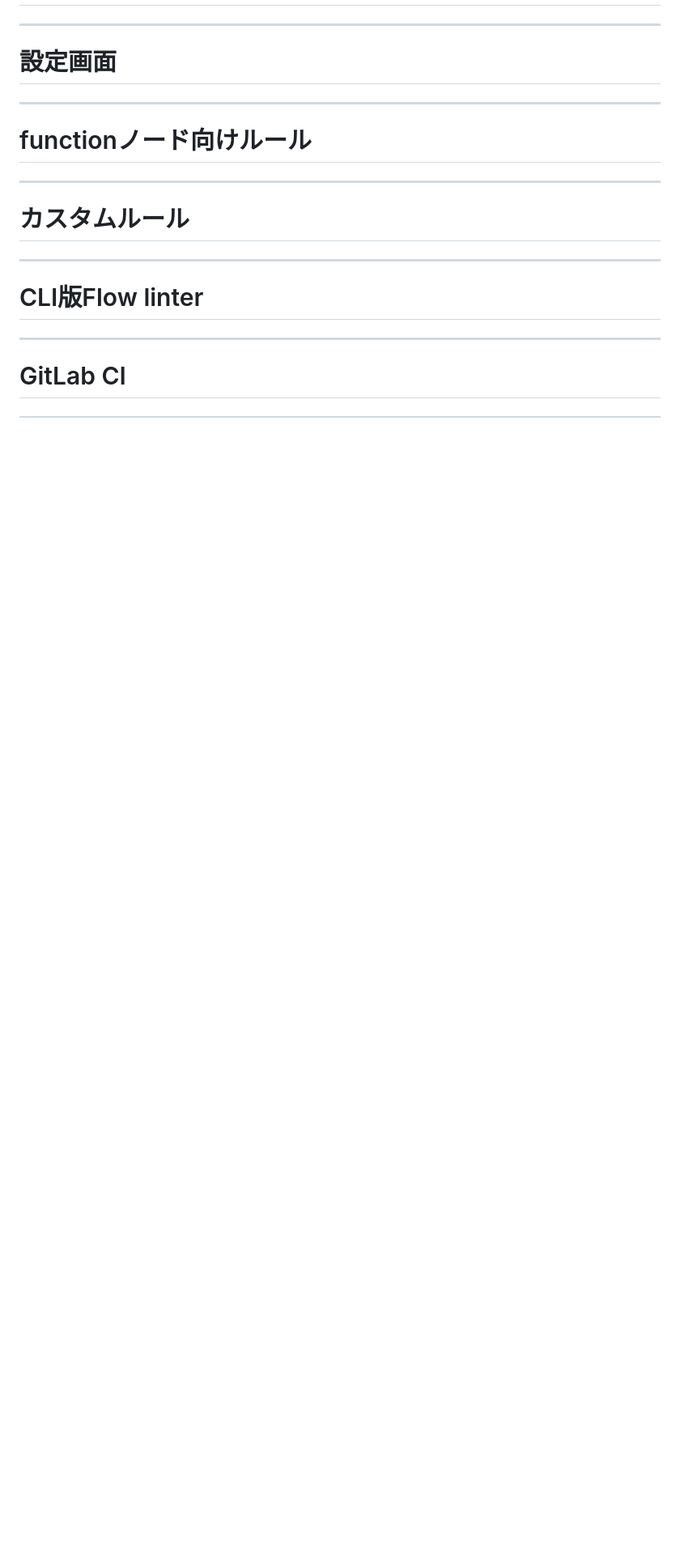
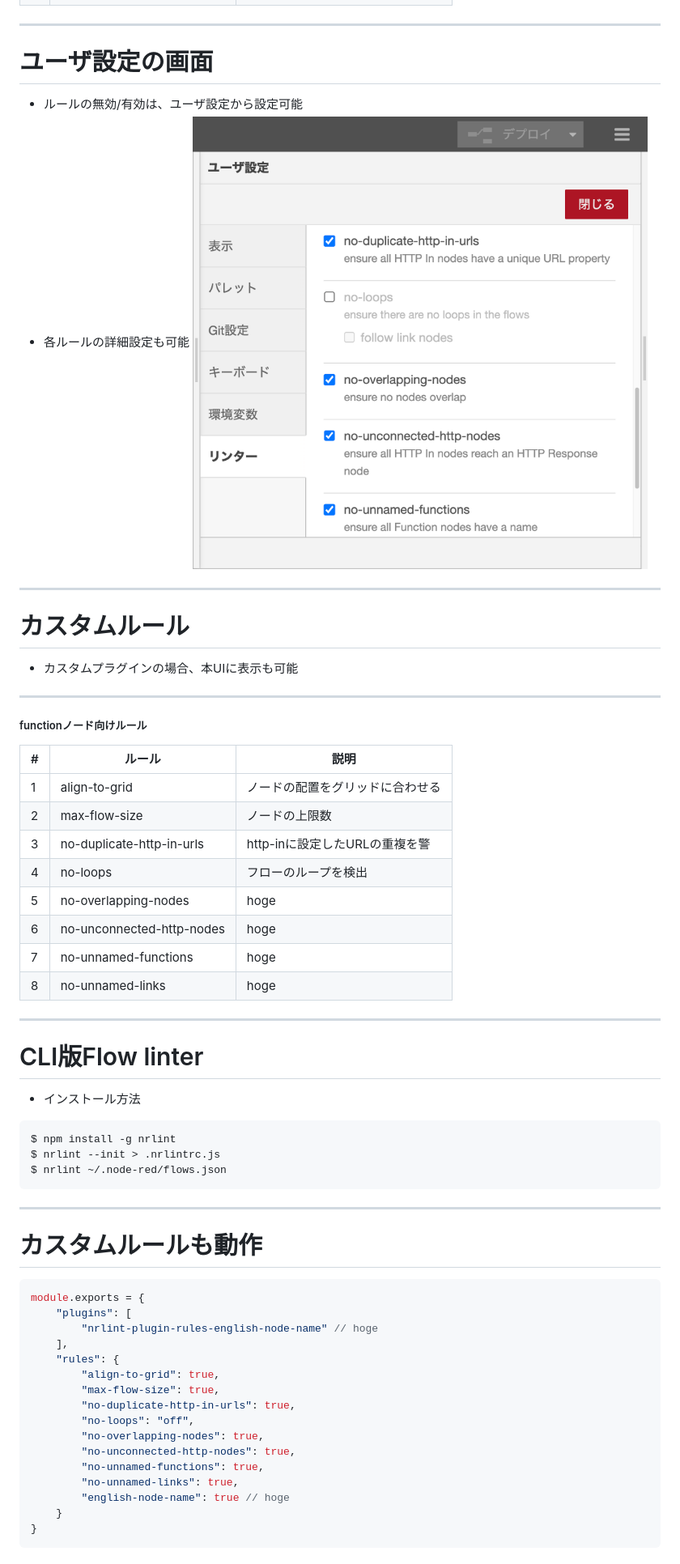
Before and after one commit to kazuhitoyokoi/flow-linter, a Markdown page: README.md, the part around the change printed below. Shown: that part at 81% size. GitHub-like rendering; pictures changed too: config.png (added); blank space fills up the shorter version.

Commit message:
hoge

````diff
--- a/README.md
+++ b/README.md
@@ -26,15 +53,55 @@ https://www.infoq.com/jp/news/2021/08/node-red-2-0-improvements/
 
 ---
-# 設定画面
-
----
-# functionノード向けルール
+# ユーザ設定の画面
+- ルールの無効/有効は、ユーザ設定から設定可能
+- 各ルールの詳細設定も可能
+![bg right w:550](config.png)
 
 ---
 # カスタムルール
+- カスタムプラグインの場合、本UIに表示も可能
+
+---
+##### functionノード向けルール
+| # | ルール                     | 説明 |
+| - | ------------------------- | ---- |
+| 1 | align-to-grid             | ノードの配置をグリッドに合わせる |
+| 2 | max-flow-size             | ノードの上限数 |
+| 3 | no-duplicate-http-in-urls | http-inに設定したURLの重複を警 |
+| 4 | no-loops                  | フローのループを検出 |
+| 5 | no-overlapping-nodes      | hoge |
+| 6 | no-unconnected-http-nodes | hoge |
+| 7 | no-unnamed-functions      | hoge |
+| 8 | no-unnamed-links          | hoge |
 
 ---
 # CLI版Flow linter
+- インストール方法
+```bash
+$ npm install -g nrlint
+$ nrlint --init > .nrlintrc.js
+$ nrlint ~/.node-red/flows.json
+```
 
 ---
-# GitLab CI
+# カスタムルールも動作
+
+```JavaScript
+module.exports = {
+    "plugins": [
+        "nrlint-plugin-rules-english-node-name" // hoge
+    ],
+    "rules": {
+        "align-to-grid": true,
+        "max-flow-size": true,
+        "no-duplicate-http-in-urls": true,
+        "no-loops": "off",
+        "no-overlapping-nodes": true,
+        "no-unconnected-http-nodes": true,
+        "no-unnamed-functions": true,
+        "no-unnamed-links": true,
+        "english-node-name": true // hoge
+    }
+}
+```
+
````
Also changed, not shown: other parts of README.md (+34 -4 lines), Screenshot 2023-08-14 at 15.54.02.png (deleted), infoq.png (added).
